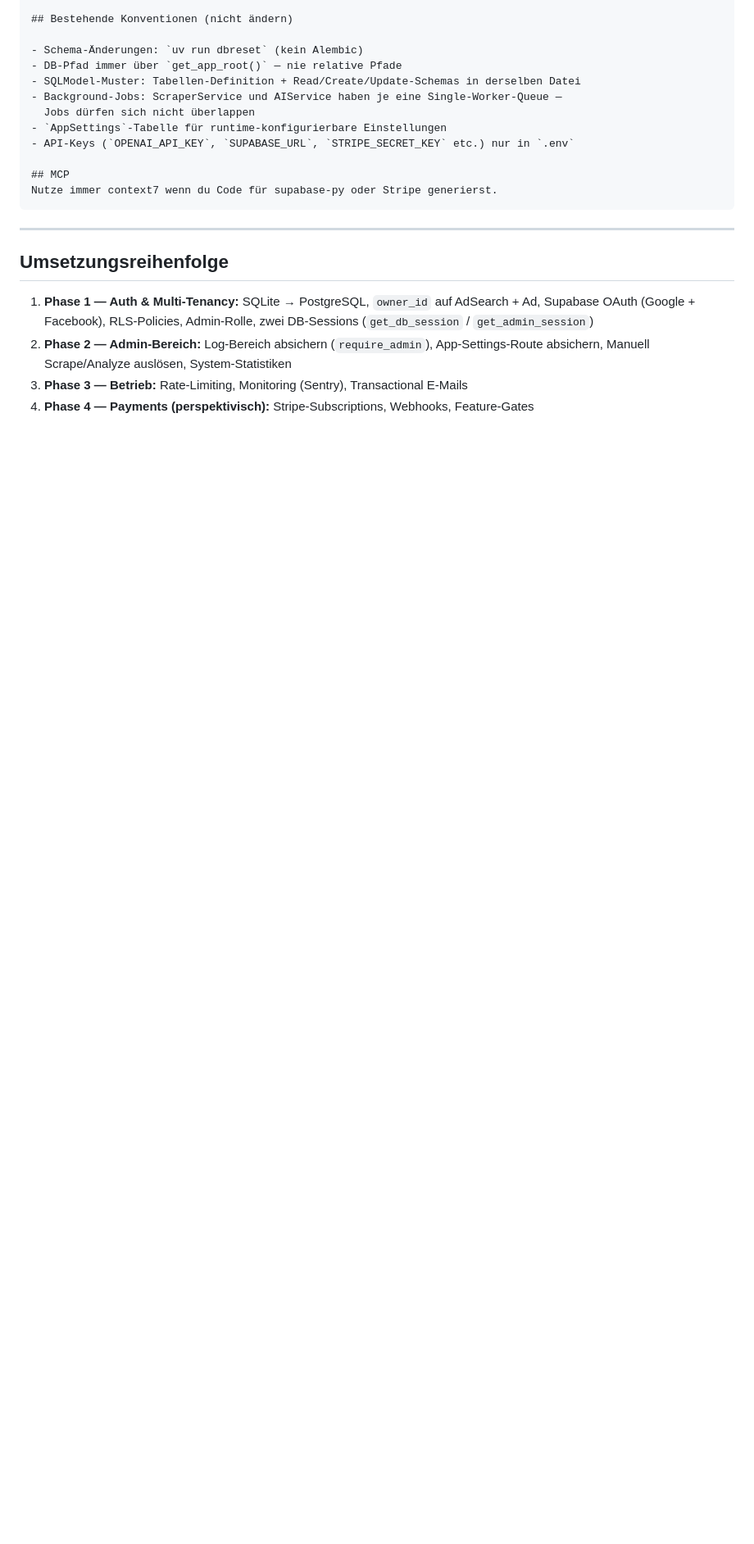
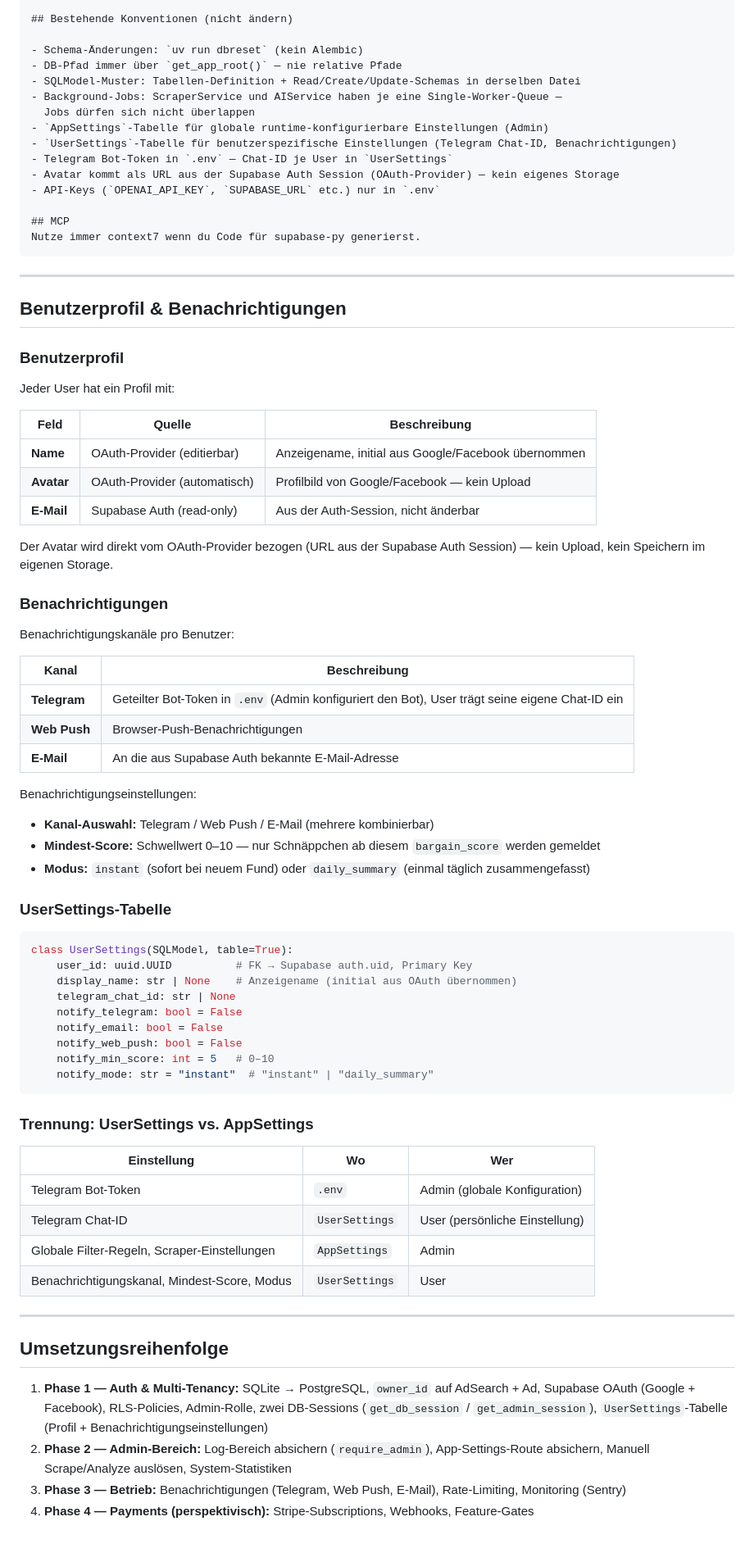
Before and after one commit to Pikktee/schnappster, a Markdown page: docs/schnappster-saas-evolution.md, the part around the change. Shown at 82% size. GitHub-like rendering; folded sections open; blank space fills up the shorter version.

Commit message:
docs: add user profile and per-user notification settings to Schnappster SaaS doc
Adds new "Benutzerprofil & Benachrichtigungen" section covering:
- User profile (display name, OAuth avatar URL, read-only email)
- Per-user notification channels (Telegram, Web Push, Email)
- Notification preferences (channel, min bargain score, instant/daily_summary)
- UserSettings table schema
- AppSettings vs UserSettings separation table

Also updates CLAUDE.md extension and implementation order (Phase 1 + Phase 3).

https://claude.ai/code/session_01GonNFuHNfsovUQD68Hq8A3

````diff
--- a/docs/schnappster-saas-evolution.md
+++ b/docs/schnappster-saas-evolution.md
@@ -182,20 +182,77 @@ Die bestehende CLAUDE.md um folgende Abschnitte erweitern:
 - SQLModel-Muster: Tabellen-Definition + Read/Create/Update-Schemas in derselben Datei
 - Background-Jobs: ScraperService und AIService haben je eine Single-Worker-Queue —
   Jobs dürfen sich nicht überlappen
-- `AppSettings`-Tabelle für runtime-konfigurierbare Einstellungen
-- API-Keys (`OPENAI_API_KEY`, `SUPABASE_URL`, `STRIPE_SECRET_KEY` etc.) nur in `.env`
+- `AppSettings`-Tabelle für globale runtime-konfigurierbare Einstellungen (Admin)
+- `UserSettings`-Tabelle für benutzerspezifische Einstellungen (Telegram Chat-ID, Benachrichtigungen)
+- Telegram Bot-Token in `.env` — Chat-ID je User in `UserSettings`
+- Avatar kommt als URL aus der Supabase Auth Session (OAuth-Provider) — kein eigenes Storage
+- API-Keys (`OPENAI_API_KEY`, `SUPABASE_URL` etc.) nur in `.env`
 
 ## MCP
-Nutze immer context7 wenn du Code für supabase-py oder Stripe generierst.
+Nutze immer context7 wenn du Code für supabase-py generierst.
 ```
 
 </details>
 
 ---
 
+## Benutzerprofil & Benachrichtigungen
+
+### Benutzerprofil
+
+Jeder User hat ein Profil mit:
+
+| Feld | Quelle | Beschreibung |
+|---|---|---|
+| **Name** | OAuth-Provider (editierbar) | Anzeigename, initial aus Google/Facebook übernommen |
+| **Avatar** | OAuth-Provider (automatisch) | Profilbild von Google/Facebook — kein Upload |
+| **E-Mail** | Supabase Auth (read-only) | Aus der Auth-Session, nicht änderbar |
+
+Der Avatar wird direkt vom OAuth-Provider bezogen (URL aus der Supabase Auth Session) — kein Upload, kein Speichern im eigenen Storage.
+
+### Benachrichtigungen
+
+Benachrichtigungskanäle pro Benutzer:
+
+| Kanal | Beschreibung |
+|---|---|
+| **Telegram** | Geteilter Bot-Token in `.env` (Admin konfiguriert den Bot), User trägt seine eigene Chat-ID ein |
+| **Web Push** | Browser-Push-Benachrichtigungen |
+| **E-Mail** | An die aus Supabase Auth bekannte E-Mail-Adresse |
+
+Benachrichtigungseinstellungen:
+- **Kanal-Auswahl:** Telegram / Web Push / E-Mail (mehrere kombinierbar)
+- **Mindest-Score:** Schwellwert 0–10 — nur Schnäppchen ab diesem `bargain_score` werden gemeldet
+- **Modus:** `instant` (sofort bei neuem Fund) oder `daily_summary` (einmal täglich zusammengefasst)
+
+### UserSettings-Tabelle
+
+```python
+class UserSettings(SQLModel, table=True):
+    user_id: uuid.UUID          # FK → Supabase auth.uid, Primary Key
+    display_name: str | None    # Anzeigename (initial aus OAuth übernommen)
+    telegram_chat_id: str | None
+    notify_telegram: bool = False
+    notify_email: bool = False
+    notify_web_push: bool = False
+    notify_min_score: int = 5   # 0–10
+    notify_mode: str = "instant"  # "instant" | "daily_summary"
+```
+
+### Trennung: UserSettings vs. AppSettings
+
+| Einstellung | Wo | Wer |
+|---|---|---|
+| Telegram Bot-Token | `.env` | Admin (globale Konfiguration) |
+| Telegram Chat-ID | `UserSettings` | User (persönliche Einstellung) |
+| Globale Filter-Regeln, Scraper-Einstellungen | `AppSettings` | Admin |
+| Benachrichtigungskanal, Mindest-Score, Modus | `UserSettings` | User |
+
+---
+
 ## Umsetzungsreihenfolge
 
-1. **Phase 1 — Auth & Multi-Tenancy:** SQLite → PostgreSQL, `owner_id` auf AdSearch + Ad, Supabase OAuth (Google + Facebook), RLS-Policies, Admin-Rolle, zwei DB-Sessions (`get_db_session` / `get_admin_session`)
+1. **Phase 1 — Auth & Multi-Tenancy:** SQLite → PostgreSQL, `owner_id` auf AdSearch + Ad, Supabase OAuth (Google + Facebook), RLS-Policies, Admin-Rolle, zwei DB-Sessions (`get_db_session` / `get_admin_session`), `UserSettings`-Tabelle (Profil + Benachrichtigungseinstellungen)
 2. **Phase 2 — Admin-Bereich:** Log-Bereich absichern (`require_admin`), App-Settings-Route absichern, Manuell Scrape/Analyze auslösen, System-Statistiken
-3. **Phase 3 — Betrieb:** Rate-Limiting, Monitoring (Sentry), Transactional E-Mails
+3. **Phase 3 — Betrieb:** Benachrichtigungen (Telegram, Web Push, E-Mail), Rate-Limiting, Monitoring (Sentry)
 4. **Phase 4 — Payments (perspektivisch):** Stripe-Subscriptions, Webhooks, Feature-Gates
````
